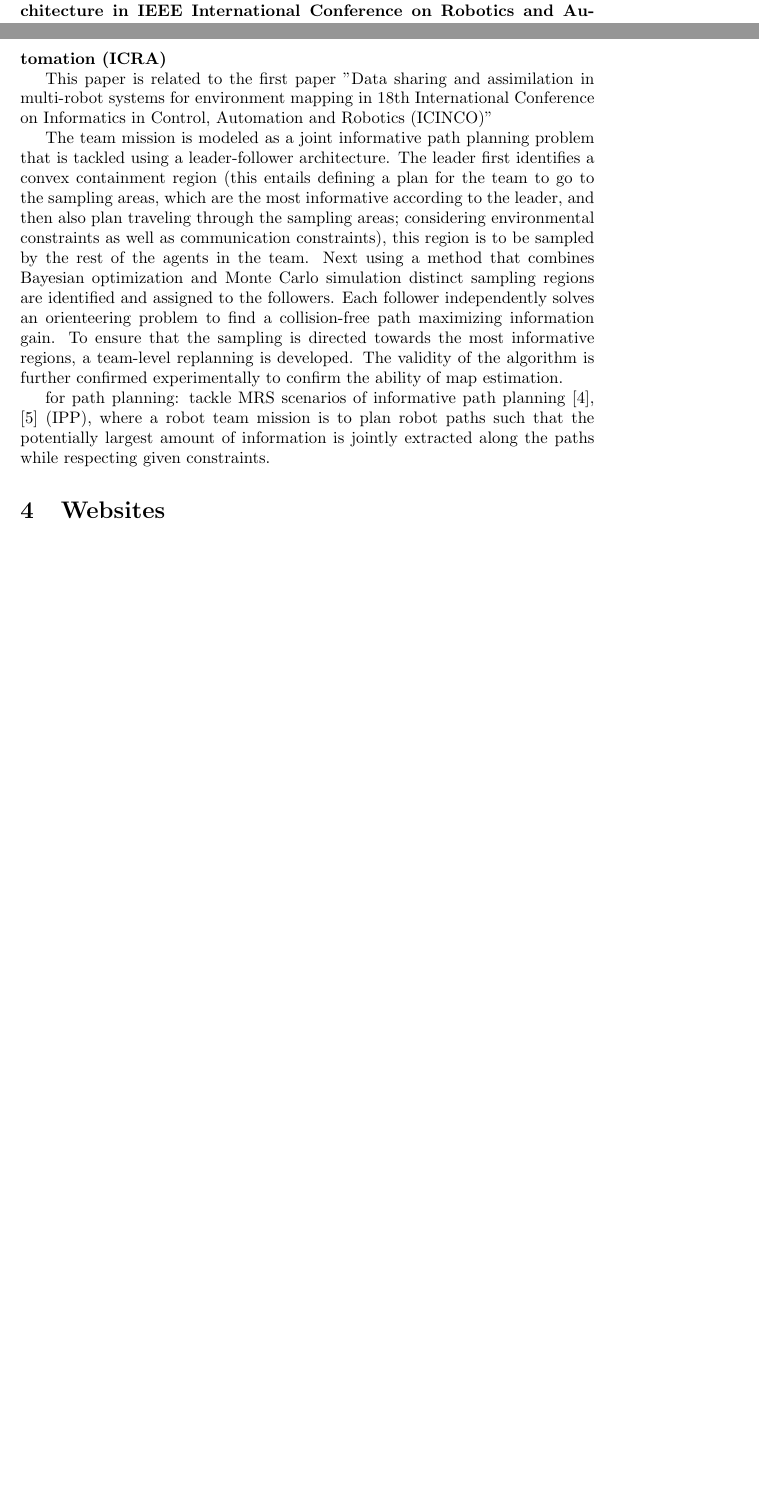
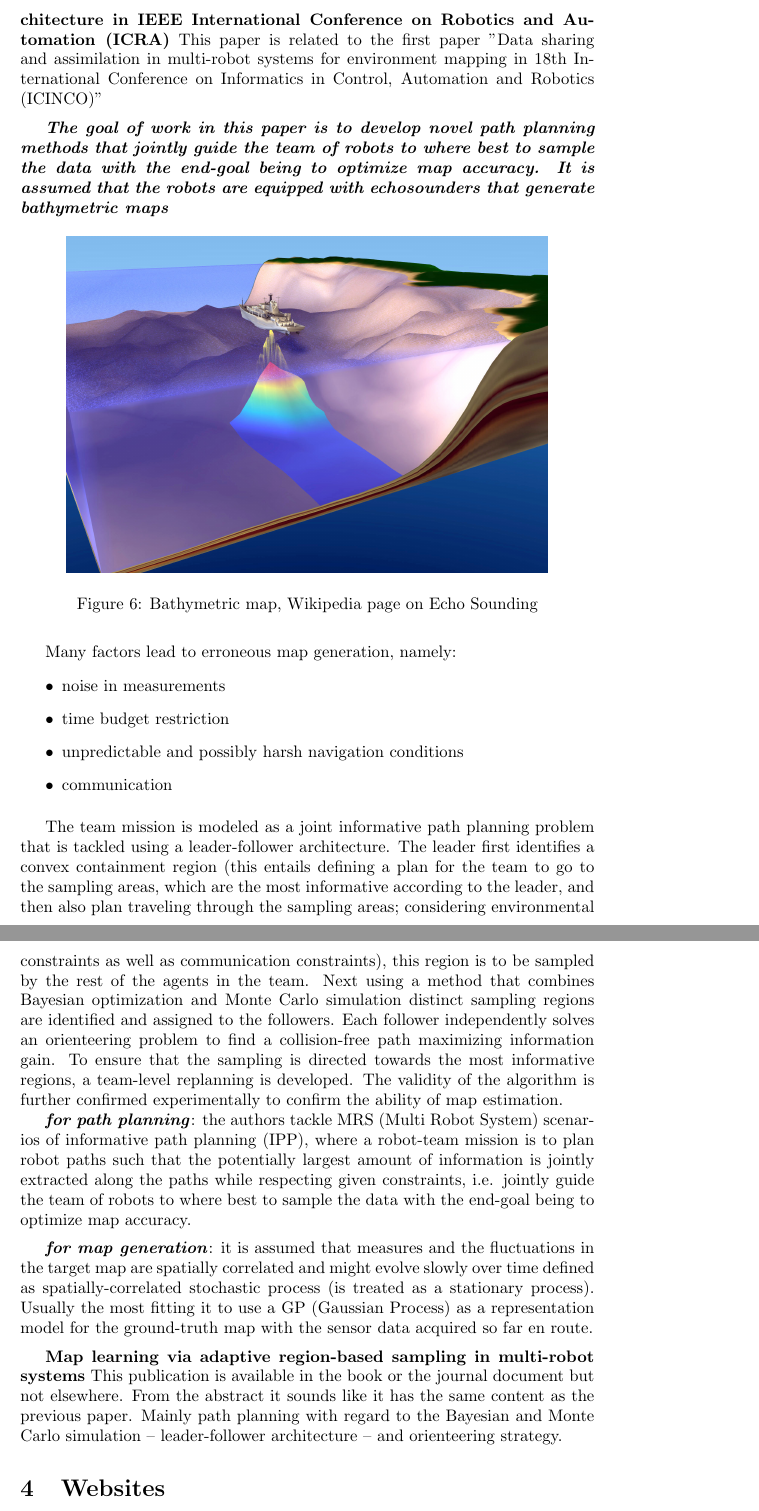
Before and after one commit to YoElsheikh/surface-and-underwater-traversability-mapping, a LaTeX document (drone-systems/systems.tex): two parts of pages 5 and 6 of 6 before the commit and two parts of pages 6 and 7 of 7 after it, joined at a grey line, cut so that both start at the same text, the shorter picture padded with empty space. Compiled offline with pdfLaTeX.

Commit message:
add publication data to the tarmem project publication

```diff
--- a/drone-systems/systems.tex
+++ b/drone-systems/systems.tex
@@ -130,15 +130,49 @@ A main challenge is the scarcity of sampling points to be taken, and as such the
 \textbf{Spatially distributed missions with heterogeneous multi-robot teams in IEEE Access}
 The paper provides a model that assigns tasks to agents (heterogeneous robot subsystems), namely, task selection, allocation, scheduling, routing and control of the agent over time. Hence developing a system-level plan to undertake these tasks. \footnote{Not sure if this is related to the work on mapping and traversability mapping, discuss it with Hannan, is it is, resort back to reading the paper, it's quite long}
 
+\vspace{20pt}
+
 \textbf{Multi-robot informative path planning using a leader-follower architecture in IEEE International Conference on Robotics and Automation (ICRA)}
+This paper is related to the first paper "Data sharing and assimilation in multi-robot systems for environment mapping in 18th International Conference on Informatics in Control, Automation and Robotics (ICINCO)"
 
-This paper is related to the first paper "Data sharing and assimilation in multi-robot systems for environment mapping in 18th International Conference on Informatics in Control, Automation and Robotics (ICINCO)"
+\vspace{5pt}
+
+\textbf{\textit{The goal of work in this paper is to develop novel path planning methods that jointly guide the team of robots to where best to sample the data with the end-goal being to optimize map accuracy. It is assumed that the robots are equipped with echosounders that generate bathymetric maps}}
+\begin{figure}[htbp]
+	\centerline{\includegraphics[scale=0.4]{Echo_Sounding_USN.jpg}}
+	\caption{Bathymetric map, Wikipedia page on Echo Sounding}
+	\label{fig6}
+\end{figure}
+
+
+
+
+\vspace{5pt}
+
+Many factors lead to erroneous map generation, namely:
+ \begin{itemize}
+ 	\item noise in measurements
+ 	\item time budget restriction
+ 	\item unpredictable and possibly harsh navigation conditions
+ 	\item communication
+ \end{itemize}
+
+\vspace{5pt}
 
 The team mission is modeled as a joint informative path planning problem that is tackled using a leader-follower architecture. The leader first identifies a convex containment region (this entails defining a plan for the team to go to the sampling areas, which are the most informative according to the leader, and then also plan traveling through the sampling areas; considering environmental constraints as well as communication constraints), this region is to be sampled by the rest of the agents in the team. Next using a method that combines Bayesian optimization and Monte Carlo simulation distinct sampling regions are identified and assigned to the followers. Each follower independently solves an orienteering problem to find a collision-free path maximizing information gain. To ensure that the sampling is directed towards the most informative regions, a team-level replanning is developed.
 The validity of the algorithm is further confirmed experimentally to confirm the ability of map estimation.
 
-for path planning: tackle MRS scenarios of informative path
-planning [4], [5] (IPP), where a robot team mission is to plan robot paths such that the potentially largest amount of information is jointly extracted along the paths while respecting given constraints.
+\textbf{\textit{for path planning}}: the authors tackle MRS (Multi Robot System) scenarios of informative path
+planning (IPP), where a robot-team mission is to plan robot paths such that the potentially largest amount of information is jointly extracted along the paths while respecting given constraints, i.e. jointly guide the team of robots to where best to sample the data with the end-goal being to optimize map accuracy.
+\vspace{5pt}
+
+\textbf{\textit{for map generation}}:
+it is assumed that measures and the fluctuations in the target map are spatially correlated and might evolve slowly over time defined as spatially-correlated stochastic process (is treated as a stationary process). Usually the most fitting it to use a GP (Gaussian Process) as a representation model for the ground-truth map with the sensor data acquired so far en route.
+
+\vspace{5pt}
+
+\textbf{Map learning via adaptive region-based sampling in multi-robot systems}
+This publication is available in the book or the journal document but not elsewhere. From the abstract it sounds like it has the same content as the previous paper. Mainly path planning with regard to the Bayesian and Monte Carlo simulation -- leader-follower architecture -- and orienteering strategy.
 
 
 
```
Also changed, not shown: drone-systems/Echo_Sounding_USN.jpg (added), drone-systems/systems.pdf, 3 other files.
